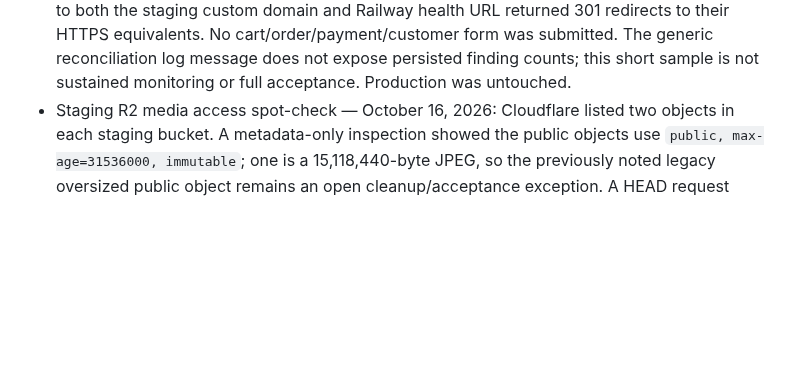
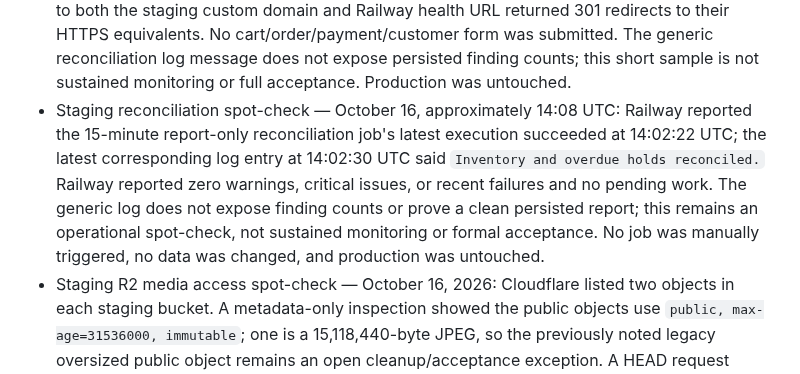
Before and after one commit to pstonesudol/honeysummer, a Markdown page: backend/PRODUCTION_READINESS.md, the part around the change. GitHub-like rendering; blank space fills up the shorter version.

Commit message:
docs: record afternoon reconciliation observation

```diff
--- a/backend/PRODUCTION_READINESS.md
+++ b/backend/PRODUCTION_READINESS.md
@@ -665,6 +665,15 @@ For **each accepted check**, record its ID, operator, timestamp, deployment/git
   reconciliation log message does not expose persisted
   finding counts; this short sample is not sustained monitoring or full
   acceptance. Production was untouched.
+- Staging reconciliation spot-check — October 16, approximately 14:08 UTC:
+  Railway reported the 15-minute report-only reconciliation job's latest
+  execution succeeded at 14:02:22 UTC; the latest corresponding log entry at
+  14:02:30 UTC said `Inventory and overdue holds reconciled.` Railway reported
+  zero warnings, critical issues, or recent failures and no pending work. The
+  generic log does not expose finding counts or prove a clean persisted report;
+  this remains an operational spot-check, not sustained monitoring or formal
+  acceptance. No job was manually triggered, no data was changed, and production
+  was untouched.
 - Staging R2 media access spot-check — October 16, 2026: Cloudflare listed two
   objects in each staging bucket. A metadata-only inspection showed the public
   objects use `public, max-age=31536000, immutable`; one is a 15,118,440-byte
```
